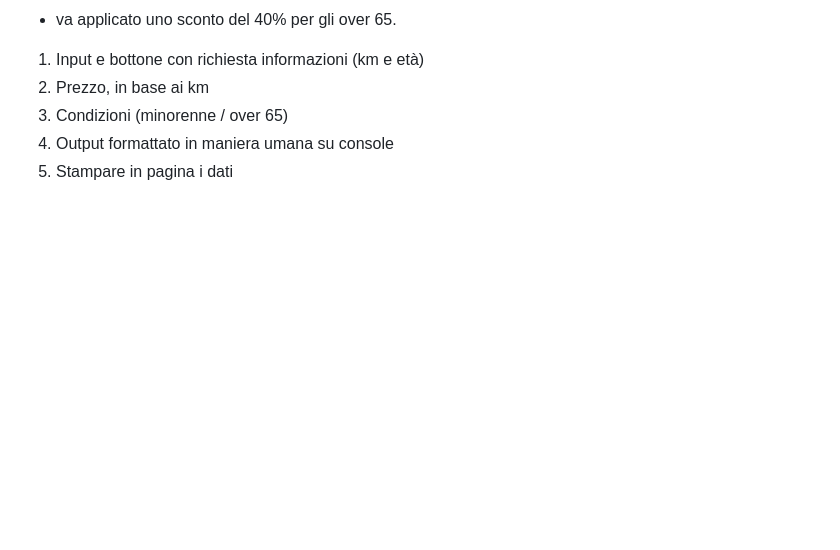
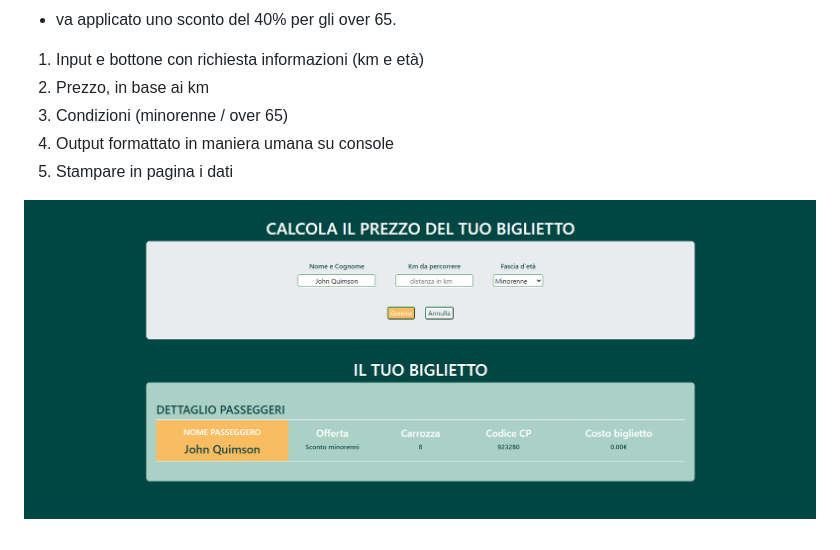
Before and after one commit to JohnQuimson/js-biglietto-treno-form, a Markdown page: README.md, the part around the change. Rendered like a GitHub page; pictures changed too: img/screen.png (added); blank space fills up the shorter version.

Commit message:
fix: aggiunta screen readme

```diff
--- a/README.md
+++ b/README.md
@@ -12,3 +12,5 @@
 3. Condizioni (minorenne / over 65)
 4. Output formattato in maniera umana su console
 5. Stampare in pagina i dati
+
+![alt text](img/screen.png)
```
